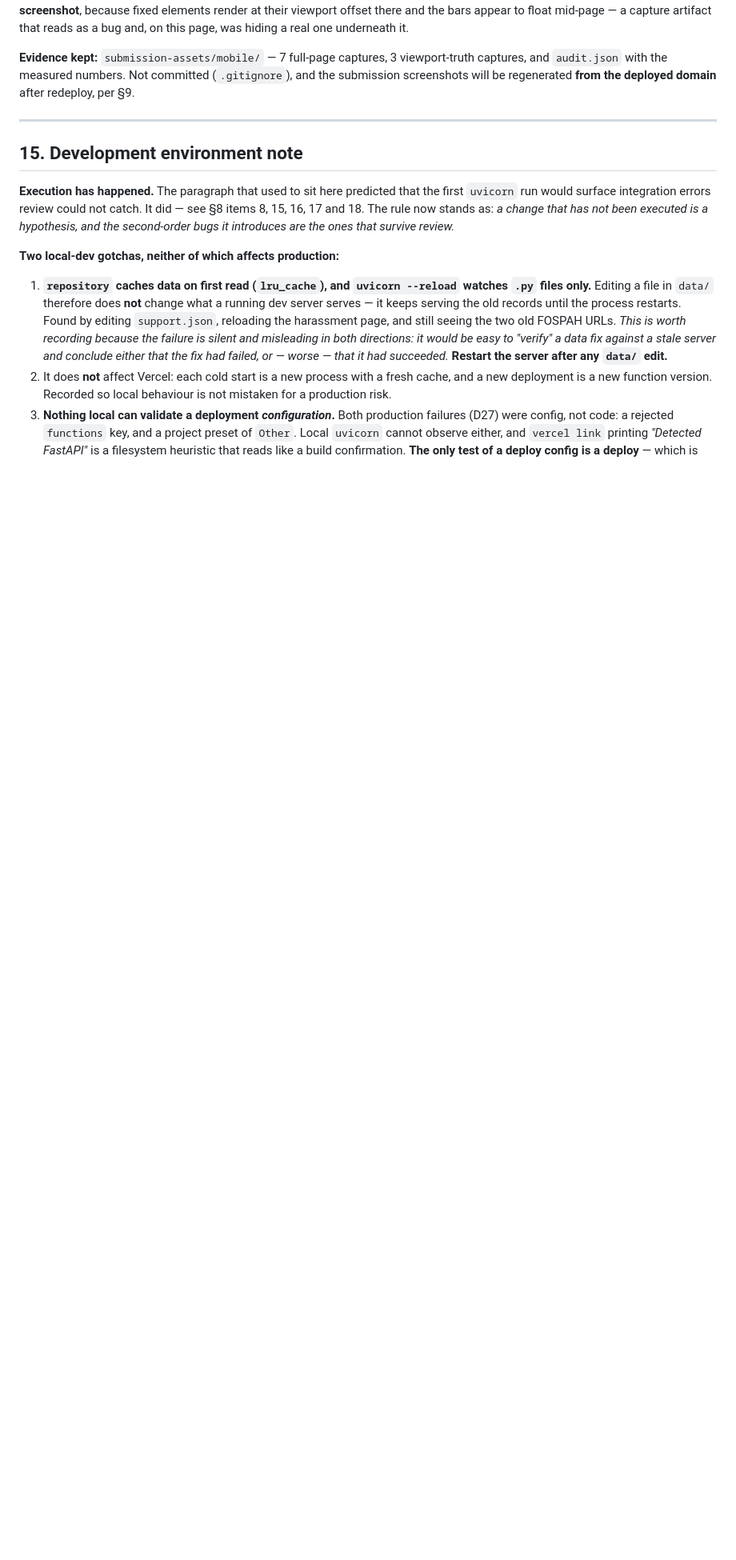
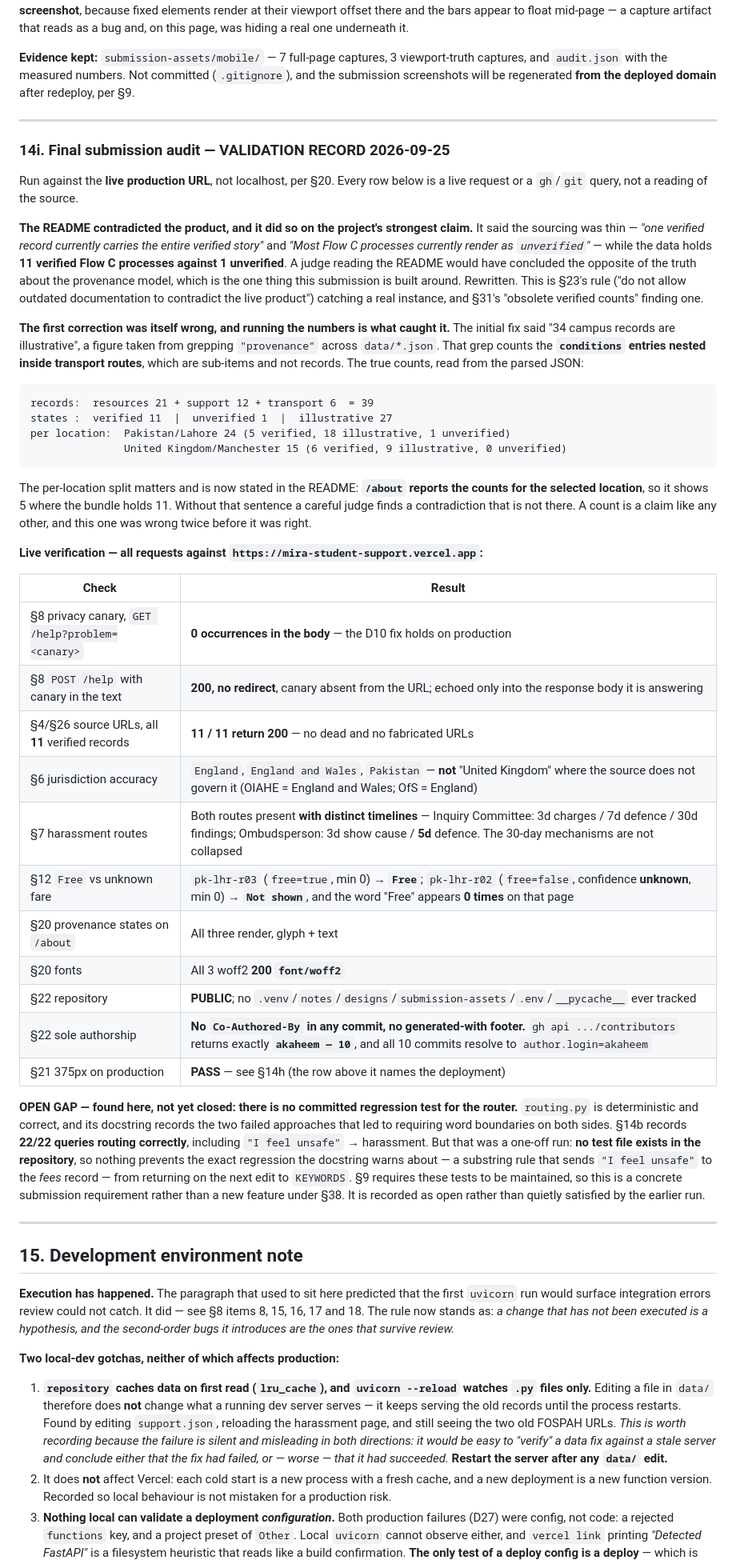
Before and after one commit to akaheem/Mira, a Markdown page: PROJECT_TRACKER.md, the part around the change. Shown at 80% size. Rendered like a GitHub page; blank space fills up the shorter version.

Commit message:
Correct the README's provenance counts, which contradicted the live product
The README claimed the sourcing was thin -- 'one verified record carries the
entire verified story', 'most Flow C processes render as unverified'. The
data holds 11 verified against 1 unverified, so a judge reading it would
have concluded the opposite of the truth about the provenance model.

The first correction was itself wrong: '34 illustrative records' came from
grepping provenance across data/*.json, which also counts the conditions
nested inside transport routes. Parsed properly it is 27 records, and the
counts are per location -- /about shows 5 verified for Lahore where the
bundle holds 11. Both figures and the per-location split are now stated, so
the README and the About page reconcile.

Also records the final production audit in the tracker (section 14i):
privacy canary clean, 11/11 source URLs reachable, jurisdiction narrower
than 'United Kingdom' where the source requires it, the two harassment
routes kept distinct, and Free rendering only where the data says free.

One gap found and left open rather than quietly satisfied: the router has
no committed regression test. 22/22 queries passed as a one-off run, but
nothing in the repository prevents the 'I feel unsafe' -> fees regression
from returning.

````diff
--- a/PROJECT_TRACKER.md
+++ b/PROJECT_TRACKER.md
@@ -1444,6 +1444,66 @@ submission screenshots will be regenerated **from the deployed domain** after re
 
 ---
 
+### 14i. Final submission audit — **VALIDATION RECORD 2026-09-25**
+
+Run against the **live production URL**, not localhost, per §20. Every row below is a live
+request or a `gh`/`git` query, not a reading of the source.
+
+**The README contradicted the product, and it did so on the project's strongest claim.**
+It said the sourcing was thin — *"one verified record currently carries the entire verified
+story"* and *"Most Flow C processes currently render as `unverified`"* — while the data holds
+**11 verified Flow C processes against 1 unverified**. A judge reading the README would have
+concluded the opposite of the truth about the provenance model, which is the one thing this
+submission is built around. Rewritten. This is §23's rule ("do not allow outdated
+documentation to contradict the live product") catching a real instance, and §31's
+"obsolete verified counts" finding one.
+
+**The first correction was itself wrong, and running the numbers is what caught it.** The
+initial fix said "34 campus records are illustrative", a figure taken from grepping
+`"provenance"` across `data/*.json`. That grep counts the **`conditions` entries nested inside
+transport routes**, which are sub-items and not records. The true counts, read from the parsed
+JSON:
+
+```
+records:  resources 21 + support 12 + transport 6  = 39
+states :  verified 11  |  unverified 1  |  illustrative 27
+per location:  Pakistan/Lahore 24 (5 verified, 18 illustrative, 1 unverified)
+               United Kingdom/Manchester 15 (6 verified, 9 illustrative, 0 unverified)
+```
+
+The per-location split matters and is now stated in the README: **`/about` reports the counts
+for the selected location**, so it shows 5 where the bundle holds 11. Without that sentence a
+careful judge finds a contradiction that is not there. A count is a claim like any other, and
+this one was wrong twice before it was right.
+
+**Live verification — all requests against `https://mira-student-support.vercel.app`:**
+
+| Check | Result |
+|---|---|
+| §8 privacy canary, `GET /help?problem=<canary>` | **0 occurrences in the body** — the D10 fix holds on production |
+| §8 `POST /help` with canary in the text | **200, no redirect**, canary absent from the URL; echoed only into the response body it is answering |
+| §4/§26 source URLs, all **11** verified records | **11 / 11 return 200** — no dead and no fabricated URLs |
+| §6 jurisdiction accuracy | `England`, `England and Wales`, `Pakistan` — **not** "United Kingdom" where the source does not govern it (OIAHE = England and Wales; OfS = England) |
+| §7 harassment routes | Both routes present **with distinct timelines** — Inquiry Committee: 3d charges / 7d defence / 30d findings; Ombudsperson: 3d show cause / **5d** defence. The 30-day mechanisms are not collapsed |
+| §12 `Free` vs unknown fare | `pk-lhr-r03` (`free=true`, min 0) → **`Free`**; `pk-lhr-r02` (`free=false`, confidence **unknown**, min 0) → **`Not shown`**, and the word "Free" appears **0 times** on that page |
+| §20 provenance states on `/about` | All three render, glyph + text |
+| §20 fonts | All 3 woff2 **200 `font/woff2`** |
+| §22 repository | **PUBLIC**; no `.venv`/`notes`/`designs`/`submission-assets`/`.env`/`__pycache__` ever tracked |
+| §22 sole authorship | **No `Co-Authored-By` in any commit, no generated-with footer.** `gh api .../contributors` returns exactly **`akaheem — 10`**, and all 10 commits resolve to `author.login=akaheem` |
+| §21 375px on production | **PASS** — see §14h (the row above it names the deployment) |
+
+**OPEN GAP — found here, not yet closed: there is no committed regression test for the
+router.** `routing.py` is deterministic and correct, and its docstring records the two failed
+approaches that led to requiring word boundaries on both sides. §14b records **22/22 queries
+routing correctly**, including `"I feel unsafe"` → harassment. But that was a one-off run:
+**no test file exists in the repository**, so nothing prevents the exact regression the
+docstring warns about — a substring rule that sends `"I feel unsafe"` to the *fees* record —
+from returning on the next edit to `KEYWORDS`. §9 requires these tests to be maintained, so
+this is a concrete submission requirement rather than a new feature under §38. It is recorded
+as open rather than quietly satisfied by the earlier run.
+
+---
+
 ## 15. Development environment note
 
 **Execution has happened.** The paragraph that used to sit here predicted that the first
````
Also changed, not shown: README.md (+10 -4 lines).
